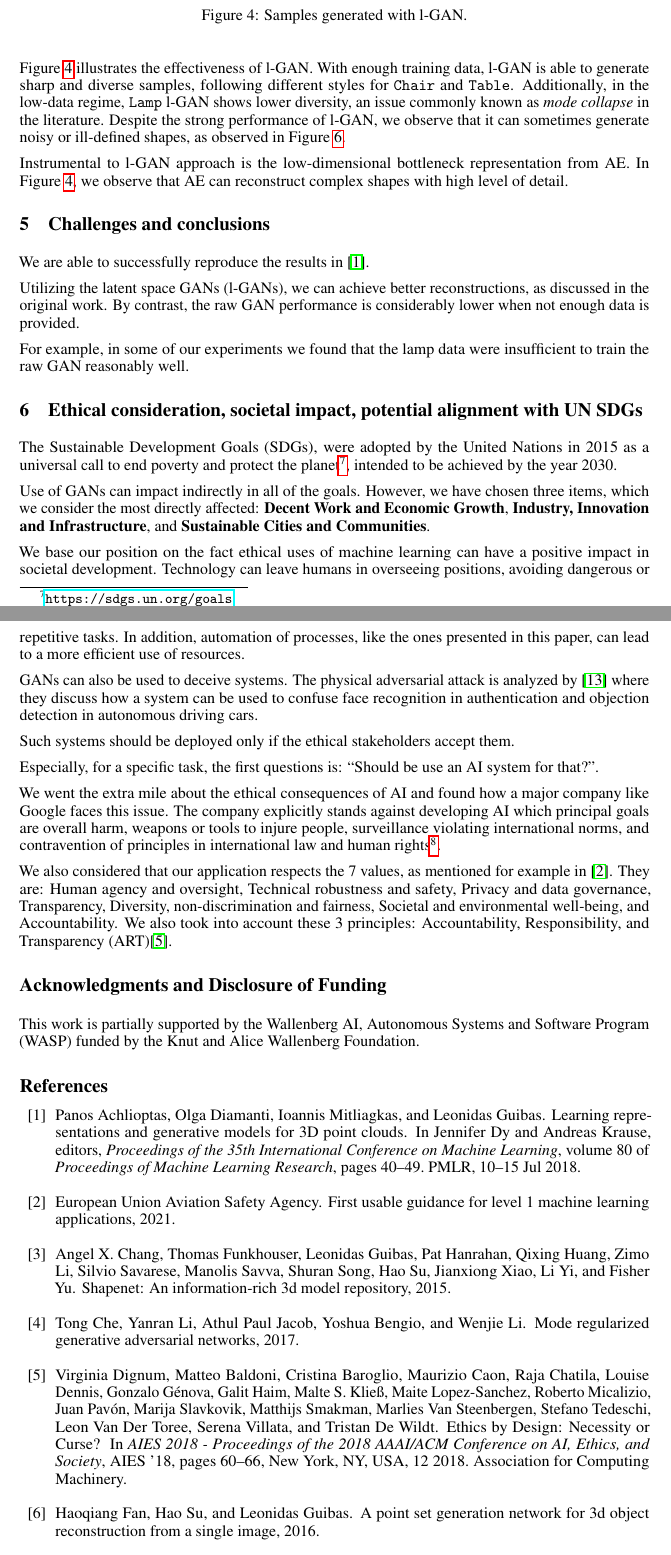
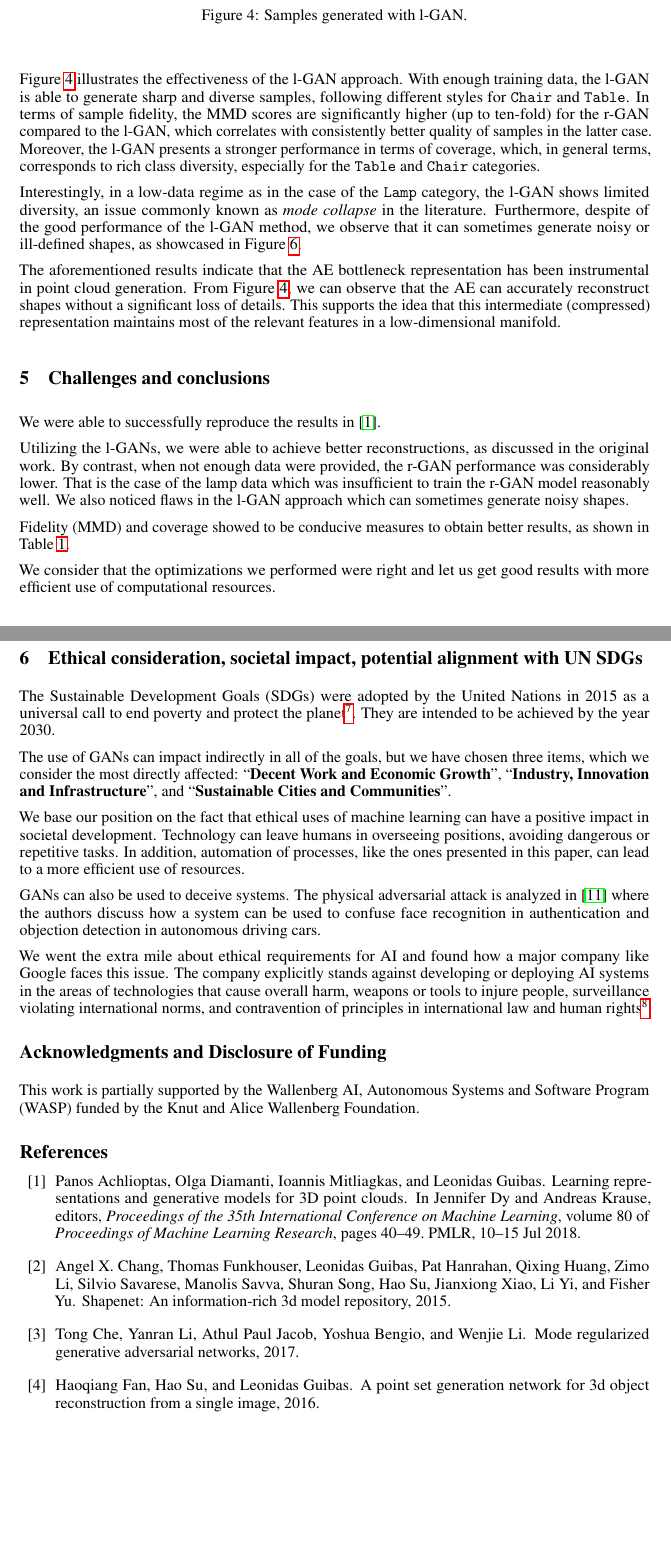
Before and after one commit to julianmendez/jep, a LaTeX paper (src/site/tex/report.tex): two parts of pages 5 and 7 of 8, joined at a grey line, cut so that both start at the same text, the shorter picture padded with empty space. Compiled offline with pdfLaTeX.

Commit message:
Update report

```diff
--- a/src/site/tex/report.tex
+++ b/src/site/tex/report.tex
@@ -289,9 +276,11 @@
         \label{figure:samples_generated_with_raw_gan}
     \end{figure}
 
-    Figure~\ref{figure:samples_generated_with_latent_gan} illustrates the effectiveness of l-GAN. With enough training data, l-GAN is able to generate sharp and diverse samples, following different styles for \verb|Chair| and \verb|Table|. Additionally, in the low-data regime, \verb|Lamp| l-GAN shows lower diversity, an issue commonly known as \textit{mode collapse} in the literature. Despite the strong performance of l-GAN, we observe that it can sometimes generate noisy or ill-defined shapes, as observed in Figure~\ref{figure:bad_samples_generated_with_latent_gan}.
+    Figure~\ref{figure:samples_generated_with_latent_gan} illustrates the effectiveness of the l-GAN approach. With enough training data, the l-GAN is able to generate sharp and diverse samples, following different styles for \verb|Chair| and \verb|Table|. In terms of sample fidelity, the MMD scores are significantly higher (up to ten-fold) for the r-GAN compared to the l-GAN, which correlates with consistently better quality of samples in the latter case. Moreover, the l-GAN presents a stronger performance in terms of coverage, which, in general terms, corresponds to rich class diversity, especially for the \verb|Table| and \verb|Chair| categories.
 
-    Instrumental to l-GAN approach is the low-dimensional bottleneck representation from AE. In Figure~\ref{figure:samples_generated_with_latent_gan}, we observe that AE can reconstruct complex shapes with high level of detail.
+    Interestingly, in a low-data regime as in the case of the \verb|Lamp| category, the l-GAN shows limited diversity, an issue commonly known as \textit{mode collapse} in the literature. Furthermore, despite of the good performance of the l-GAN method, we observe that it can sometimes generate noisy or ill-defined shapes, as showcased in Figure~\ref{figure:bad_samples_generated_with_latent_gan}.
+
+    The aforementioned results indicate that the AE bottleneck representation has been instrumental in point cloud generation. From Figure~\ref{figure:samples_generated_with_latent_gan}, we can observe that the AE can accurately reconstruct shapes without a significant loss of details. This supports the idea that this intermediate (compressed) representation maintains most of the relevant features in a low-dimensional manifold.
 
     \begin{figure}
         \centering
@@ -359,7 +347,7 @@
         Challenges you faced when reimplementing the paper and conducting the experiments.
         Were all details in the paper?
         Or did you have to look in the authors code or even contact them to find about some details?
-        Was parts of the code quite hard to get them to work as intended?
+        Were parts of the code quite hard to get them to work as intended?
         Did you have optimize and tune several hyperparameters?
         Which ones?
         Did the framework you used make the implementation difficult in some ways?
@@ -369,12 +357,15 @@
         Suggest ideas for future extensions or new applications of your ideas.
     }
 
-    We are able to successfully reproduce the results in~\cite{pmlr-v80-achlioptas18a}.
+    We were able to successfully reproduce the results in~\cite{pmlr-v80-achlioptas18a}.
 
-    Utilizing the latent space GANs (l-GANs), we can achieve better reconstructions, as discussed in the original work.
-    By contrast, the raw GAN performance is considerably lower when not enough data is provided.
+    Utilizing the l-GANs, we were able to achieve better reconstructions, as discussed in the original work.
+    By contrast, when not enough data were provided, the r-GAN performance was considerably lower. That is the case of the lamp data which was insufficient to train the r-GAN model reasonably well.
+    We also noticed flaws in the l-GAN approach which can sometimes generate noisy shapes.
 
-    For example, in some of our experiments we found that the lamp data were insufficient to train the raw GAN reasonably well.
+    Fidelity (MMD) and coverage showed to be conducive measures to obtain better results, as shown in Table~\ref{table:results}.
+
+    We consider that the optimizations we performed were right and let us get good results with more efficient use of computational resources.
 
 
     \section{Ethical consideration, societal impact, potential alignment with UN SDGs}
@@ -388,52 +379,23 @@
         How do you think this paper can push the UN SDG targets?
     }
 
-    The Sustainable Development Goals (SDGs), were adopted by the United Nations in 2015 as a universal call
-    to end poverty and protect the planet\footnote{\url{https://sdgs.un.org/goals}}, intended to be achieved by the year 2030.
-    % For the sake of completeness, we mention the goals:
-    % \begin{enumerate}
-    %    \item No Poverty,
-    %    \item Zero Hunger,
-    %    \item Good Health and Well-being,
-    %    \item Quality Education,
-    %    \item Gender Equality,
-    %    \item Clean Water and Sanitation,
-    %    \item Affordable and Clean Energy,
-    %    \item Decent Work and Economic Growth,
-    %    \item Industry, Innovation and Infrastructure,
-    %    \item Reducing Inequality,
-    %    \item Sustainable Cities and Communities,
-    %    \item Responsible Consumption and Production,
-    %    \item Climate Action,
-    %    \item Life Below Water,
-    %    \item Life On Land,
-    %    \item Peace, Justice, and Strong Institutions,
-    %    \item Partnerships for the Goals.
-    %\end{enumerate}
+    The Sustainable Development Goals (SDGs) were adopted by the United Nations in 2015 as a universal call
+    to end poverty and protect the planet\footnote{\url{https://sdgs.un.org/goals}}. They are intended to be achieved by the year 2030.
 
-    Use of GANs can impact indirectly in all of the goals.
-    However, we have chosen three items, which we consider the most directly affected:
-    \textbf{Decent Work and Economic Growth}, \textbf{Industry, Innovation and Infrastructure}, and
-    \textbf{Sustainable Cities and Communities}.
+    The use of GANs can impact indirectly in all of the goals, but we have chosen three items, which we consider the most directly affected:
+    ``\textbf{Decent Work and Economic Growth}'', ``\textbf{Industry, Innovation and Infrastructure}'', and
+    ``\textbf{Sustainable Cities and Communities}''.
 
-    We base our position on the fact ethical uses of machine learning can have a positive impact in societal development.
+    We base our position on the fact that ethical uses of machine learning can have a positive impact in societal development.
     Technology can leave humans in overseeing positions, avoiding dangerous or repetitive tasks.
     In addition, automation of processes, like the ones presented in this paper, can lead to a more efficient use of resources.
 
     GANs can also be used to deceive systems.
-    The physical adversarial attack is analyzed by~\cite{arxiv:1812.10217} where they discuss
+    The physical adversarial attack is analyzed in~\cite{arxiv:1812.10217} where the authors discuss
     how a system can be used to confuse face recognition in authentication and objection detection in autonomous driving cars.
 
-    Such systems should be deployed only if the ethical stakeholders accept them.
-
-    Especially, for a specific task, the first questions is: ``Should be use an AI system for that?''.
-
-    We went the extra mile about the ethical consequences of AI and found how a major company like Google faces this issue.
-    The company explicitly stands against developing AI which principal goals are overall harm, weapons or tools to injure people, surveillance violating international norms, and contravention of principles in international law and human rights\footnote{\url{https://ai.google/principles/}}.
-
-    We also considered that our application respects the 7 values, as mentioned for example in~\cite{easa:20210401.01}.
-    They are: Human agency and oversight, Technical robustness and safety, Privacy and data governance, Transparency, Diversity, non-discrimination and fairness, Societal and environmental well-being, and Accountability.
-    We also took into account these 3 principles: Accountability, Responsibility, and Transparency (ART)\cite{doi:10.1145/3278721.3278745}.
+    We went the extra mile about ethical requirements for AI and found how a major company like Google faces this issue.
+    The company explicitly stands against developing or deploying AI systems in the areas of technologies that cause overall harm, weapons or tools to injure people, surveillance violating international norms, and contravention of principles in international law and human rights\footnote{\url{https://ai.google/principles/}}.
 
     \begin{ack}
         This work is partially supported by the Wallenberg AI, Autonomous Systems and Software Program (WASP) funded by the Knut and Alice Wallenberg Foundation.
```
Also changed, not shown: src/site/tex/report.tex (54 more changed lines).
